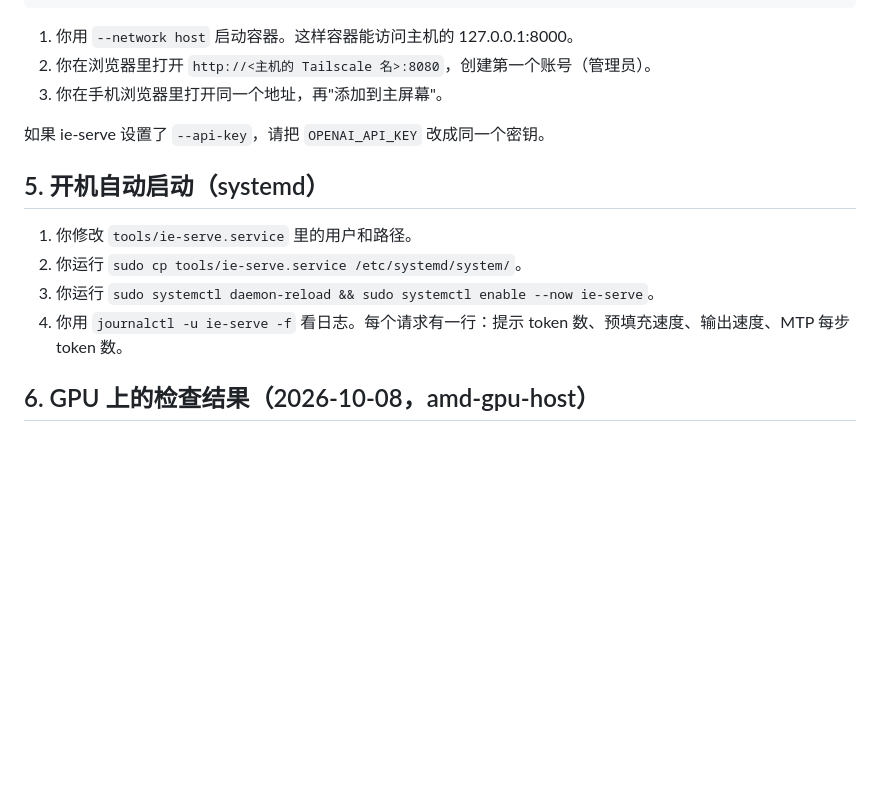
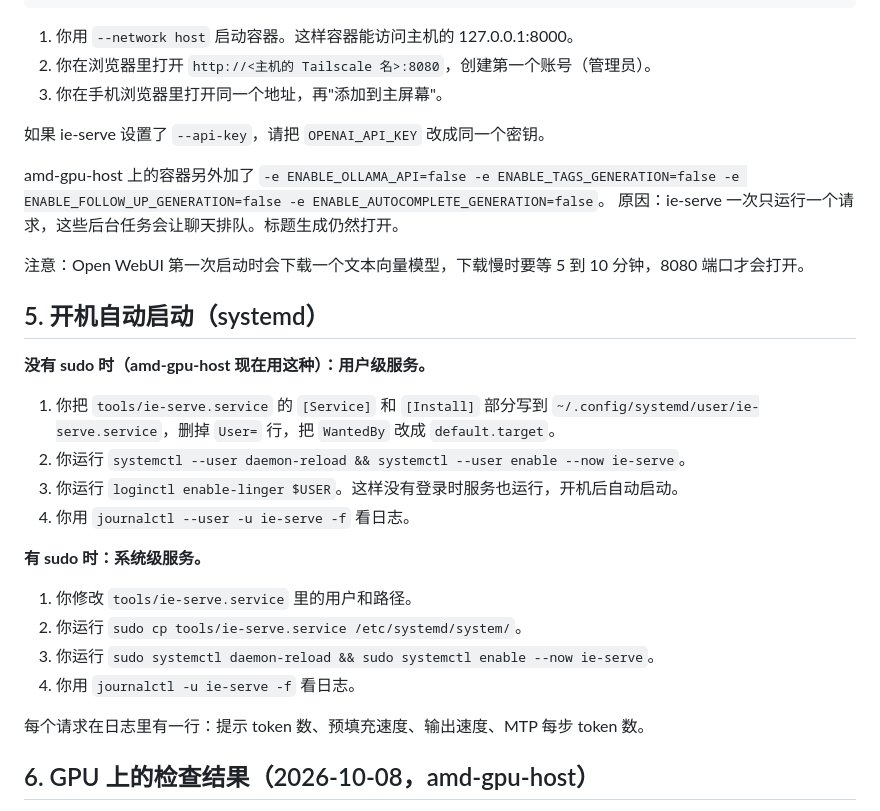
Before and after one commit to hanw/amd.c, a Markdown page: SERVE.md, the part around the change. Rendered like a GitHub page; blank space fills up the shorter version.

Commit message:
SERVE.md: user systemd service, Open WebUI settings used on amd-gpu-host
Co-Authored-By: Claude Opus 5.5 <noreply@anthropic.com>
Claude-Session: https://claude.ai/code/session_01PF7MPZU4ZZUKErtXk4kend

```diff
--- a/SERVE.md
+++ b/SERVE.md
@@ -82,12 +82,28 @@ docker run -d --network host --restart always --name open-webui \
 
 如果 ie-serve 设置了 `--api-key`，请把 `OPENAI_API_KEY` 改成同一个密钥。
 
+amd-gpu-host 上的容器另外加了 `-e ENABLE_OLLAMA_API=false -e ENABLE_TAGS_GENERATION=false -e ENABLE_FOLLOW_UP_GENERATION=false -e ENABLE_AUTOCOMPLETE_GENERATION=false`。
+原因：ie-serve 一次只运行一个请求，这些后台任务会让聊天排队。标题生成仍然打开。
+
+注意：Open WebUI 第一次启动时会下载一个文本向量模型，下载慢时要等 5 到 10 分钟，8080 端口才会打开。
+
 ## 5. 开机自动启动（systemd）
+
+**没有 sudo 时（amd-gpu-host 现在用这种）：用户级服务。**
+
+1. 你把 `tools/ie-serve.service` 的 `[Service]` 和 `[Install]` 部分写到 `~/.config/systemd/user/ie-serve.service`，删掉 `User=` 行，把 `WantedBy` 改成 `default.target`。
+2. 你运行 `systemctl --user daemon-reload && systemctl --user enable --now ie-serve`。
+3. 你运行 `loginctl enable-linger $USER`。这样没有登录时服务也运行，开机后自动启动。
+4. 你用 `journalctl --user -u ie-serve -f` 看日志。
+
+**有 sudo 时：系统级服务。**
 
 1. 你修改 `tools/ie-serve.service` 里的用户和路径。
 2. 你运行 `sudo cp tools/ie-serve.service /etc/systemd/system/`。
 3. 你运行 `sudo systemctl daemon-reload && sudo systemctl enable --now ie-serve`。
-4. 你用 `journalctl -u ie-serve -f` 看日志。每个请求有一行：提示 token 数、预填充速度、输出速度、MTP 每步 token 数。
+4. 你用 `journalctl -u ie-serve -f` 看日志。
+
+每个请求在日志里有一行：提示 token 数、预填充速度、输出速度、MTP 每步 token 数。
 
 ## 6. GPU 上的检查结果（2026-10-08，amd-gpu-host）
 
```
